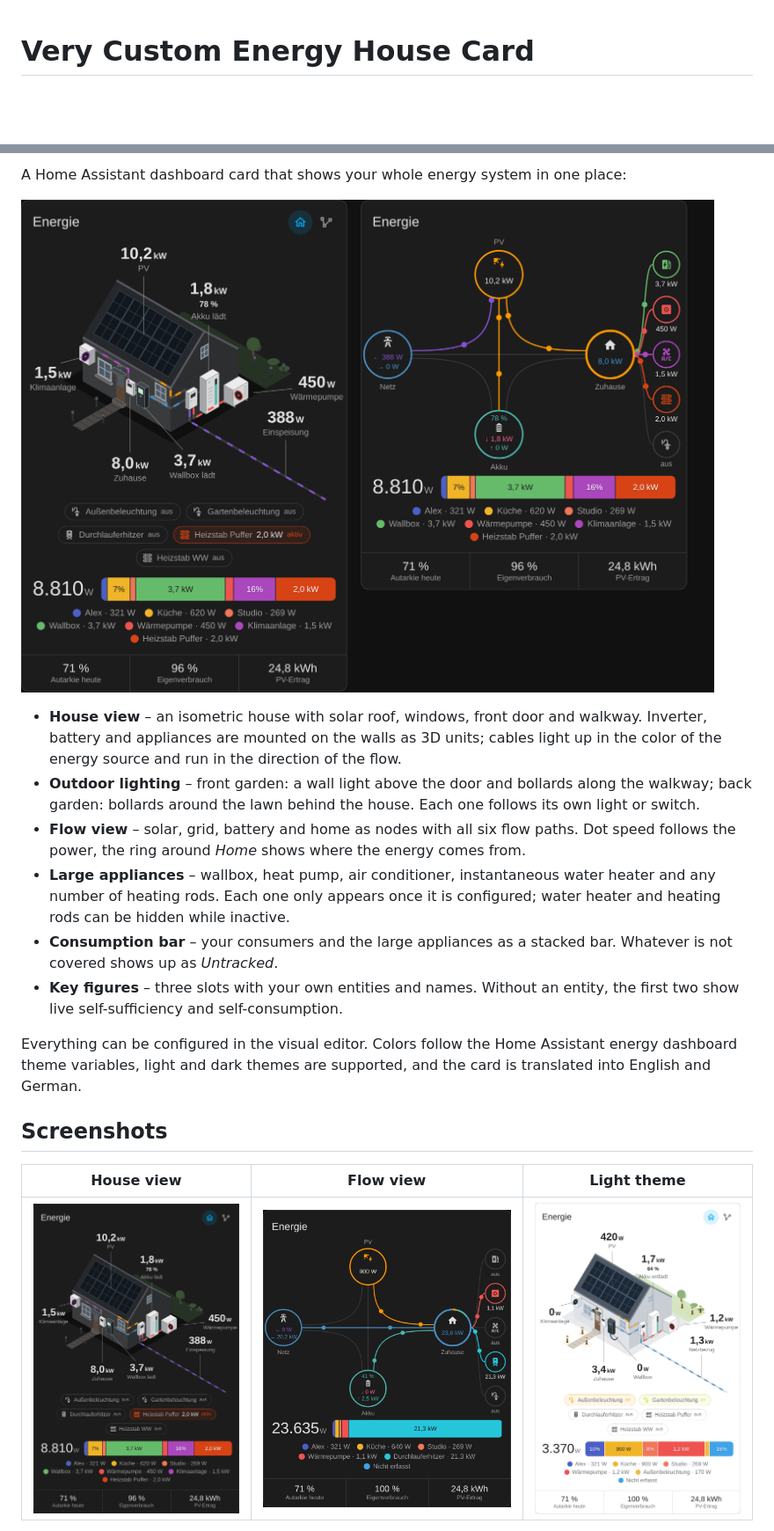
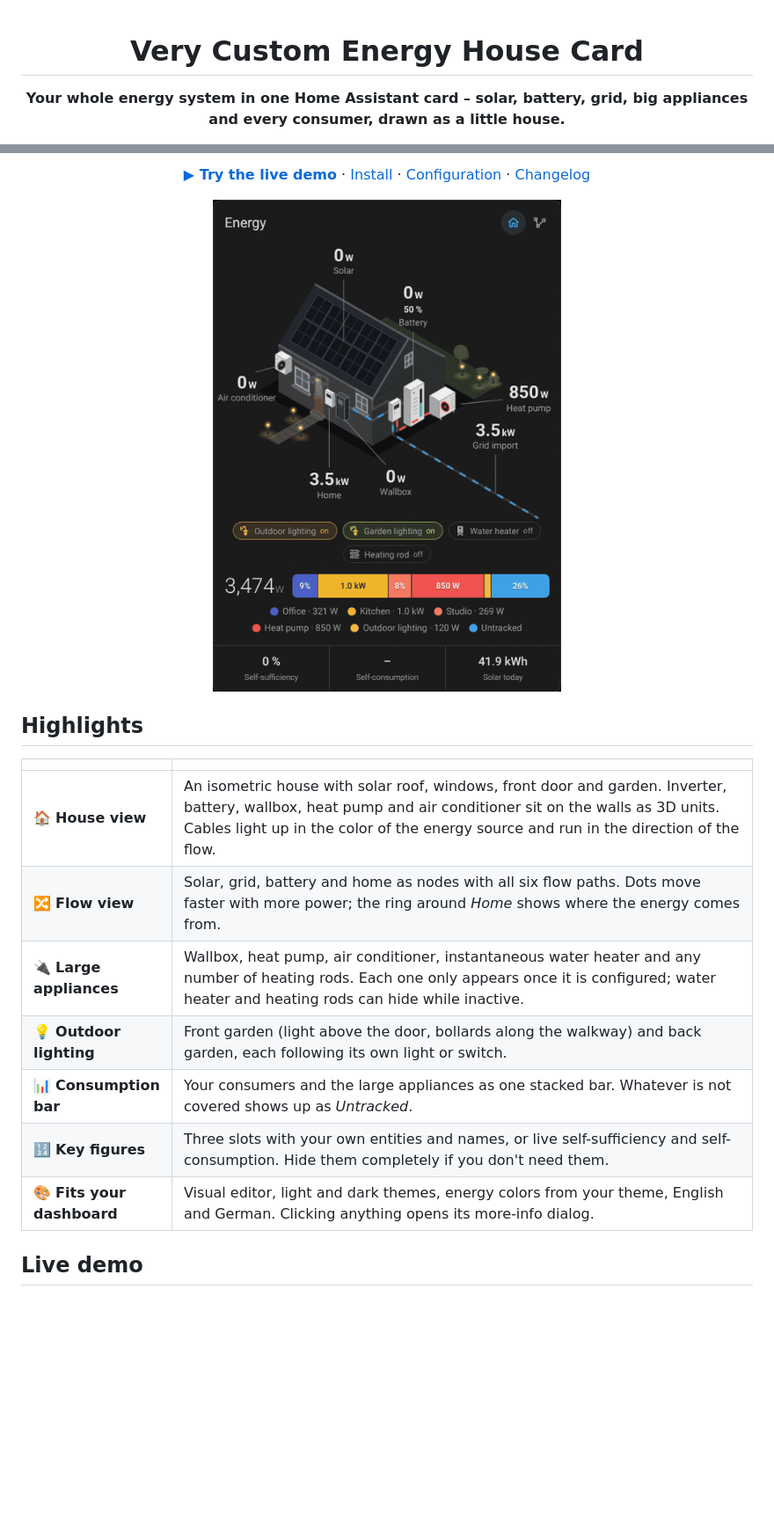
Before and after one commit to Pfillip/very-custom-energy-house-card, a Markdown page: README.md, 2 parts joined by grey strips. Shown at 88% size. Rendered like a GitHub page; pictures changed too: docs/images/demo.gif (added); blank space fills up the shorter version.

```diff
--- a/README.md
+++ b/README.md
@@ -1,3 +3,5 @@
 # Very Custom Energy House Card
 
+**Your whole energy system in one Home Assistant card – solar, battery, grid, big appliances and every consumer, drawn as a little house.**
+
 [![HACS Custom](https://img.shields.io/badge/HACS-Custom-41BDF5.svg)](https://hacs.xyz/docs/faq/custom_repositories)
@@ -5,20 +11,21 @@
 
-A Home Assistant dashboard card that shows your whole energy system in one place:
+[**▶ Try the live demo**](https://pfillip.github.io/very-custom-energy-house-card/) · [Install](#installation) · [Configuration](#configuration) · [Changelog](CHANGELOG.md)
 
-![House view and flow view](https://raw.githubusercontent.com/Pfillip/very-custom-energy-house-card/main/docs/images/overview.png)
+<img src="https://raw.githubusercontent.com/Pfillip/very-custom-energy-house-card/main/docs/images/demo.gif" alt="The card cycling from night to morning, noon and evening" width="480">
 
-- **House view** – an isometric house with solar roof, windows, front door and walkway. Inverter, battery and appliances are mounted on the walls as 3D units; cables light up in the color of the energy source and run in the direction of the flow.
-- **Outdoor lighting** – front garden: a wall light above the door and bollards along the walkway; back garden: bollards around the lawn behind the house. Each one follows its own light or switch.
-- **Flow view** – solar, grid, battery and home as nodes with all six flow paths. Dot speed follows the power, the ring around *Home* shows where the energy comes from.
-- **Large appliances** – wallbox, heat pump, air conditioner, instantaneous water heater and any number of heating rods. Each one only appears once it is configured; water heater and heating rods can be hidden while inactive.
-- **Consumption bar** – your consumers and the large appliances as a stacked bar. Whatever is not covered shows up as *Untracked*.
-- **Key figures** – three slots with your own entities and names. Without an entity, the first two show live self-sufficiency and self-consumption.
+</div>
 
-Everything can be configured in the visual editor. Colors follow the Home Assistant energy dashboard theme variables, light and dark themes are supported, and the card is translated into English and German.
+## Highlights
 
-## Screenshots
+| | |
+| --- | --- |
+| 🏠 **House view** | An isometric house with solar roof, windows, front door and garden. Inverter, battery, wallbox, heat pump and air conditioner sit on the walls as 3D units. Cables light up in the color of the energy source and run in the direction of the flow. |
+| 🔀 **Flow view** | Solar, grid, battery and home as nodes with all six flow paths. Dots move faster with more power; the ring around *Home* shows where the energy comes from. |
+| 🔌 **Large appliances** | Wallbox, heat pump, air conditioner, instantaneous water heater and any number of heating rods. Each one only appears once it is configured; water heater and heating rods can hide while inactive. |
+| 💡 **Outdoor lighting** | Front garden (light above the door, bollards along the walkway) and back garden, each following its own light or switch. |
+| 📊 **Consumption bar** | Your consumers and the large appliances as one stacked bar. Whatever is not covered shows up as *Untracked*. |
+| 🔢 **Key figures** | Three slots with your own entities and names, or live self-sufficiency and self-consumption. Hide them completely if you don't need them. |
+| 🎨 **Fits your dashboard** | Visual editor, light and dark themes, energy colors from your theme, English and German. Clicking anything opens its more-info dialog. |
 
-| House view | Flow view | Light theme |
-| --- | --- | --- |
-| ![House view with solar, battery, wallbox, heat pump and air conditioner](https://raw.githubusercontent.com/Pfillip/very-custom-energy-house-card/main/docs/images/house-view.png) | ![Flow view with the water heater running](https://raw.githubusercontent.com/Pfillip/very-custom-energy-house-card/main/docs/images/flow-view.png) | ![House view in a light theme](https://raw.githubusercontent.com/Pfillip/very-custom-energy-house-card/main/docs/images/house-view-light.png) |
+## Live demo
 
```
Also changed, not shown: other parts of README.md (+90 -41 lines), docs/images/editor.png (deleted), 2 other files.
